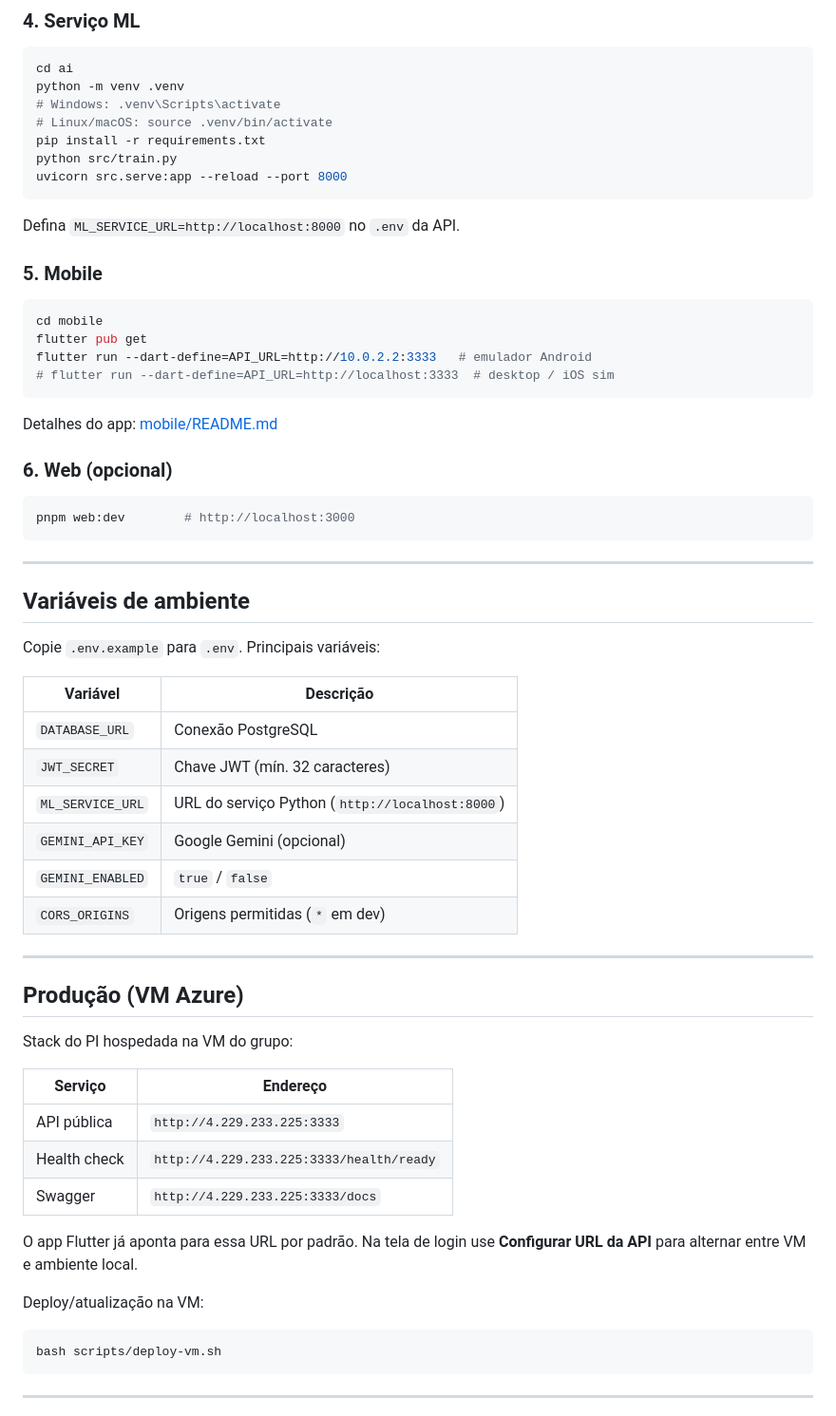
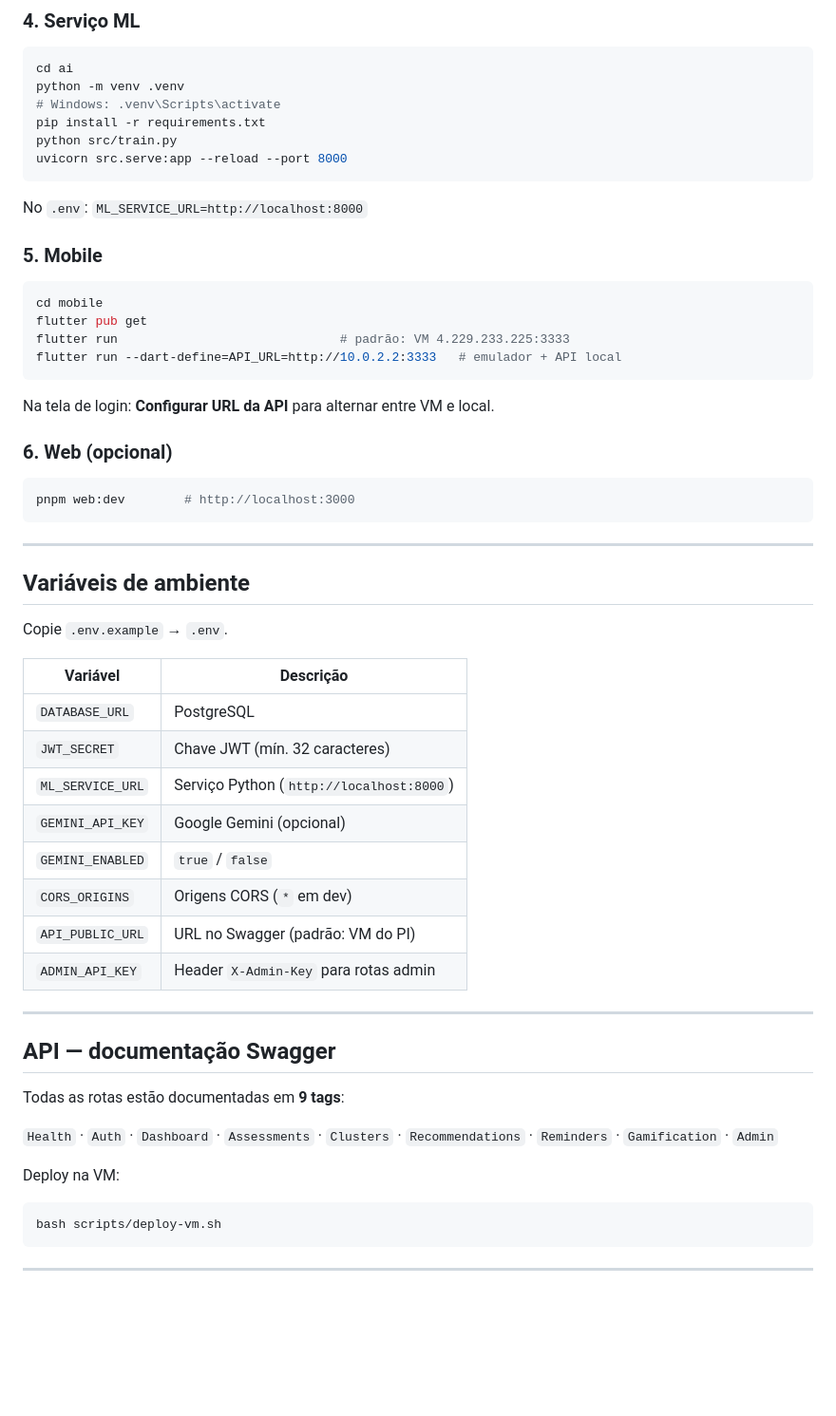
Before and after one commit to FatecFranca/DSM-P5-G08-2026-01, a Markdown page: README.md, the part around one of its changes. Shown at 95% size. Drawn GitHub-style; blank space fills up the shorter version.

Commit message:
Atualiza README.md com informações sobre a equipe, links rápidos da API, e melhorias na documentação do Swagger; ajusta pré-requisitos e instruções de configuração para o ambiente local e produção.

````diff
--- a/README.md
+++ b/README.md
@@ -102,24 +123,23 @@ Swagger: [http://4.229.233.225:3333/docs](http://4.229.233.225:3333/docs) · Ope
 cd ai
 python -m venv .venv
 # Windows: .venv\Scripts\activate
-# Linux/macOS: source .venv/bin/activate
 pip install -r requirements.txt
 python src/train.py
 uvicorn src.serve:app --reload --port 8000
 ```
 
-Defina `ML_SERVICE_URL=http://localhost:8000` no `.env` da API.
+No `.env`: `ML_SERVICE_URL=http://localhost:8000`
 
 ### 5. Mobile
 
 ```bash
 cd mobile
 flutter pub get
-flutter run --dart-define=API_URL=http://10.0.2.2:3333   # emulador Android
-# flutter run --dart-define=API_URL=http://localhost:3333  # desktop / iOS sim
+flutter run                              # padrão: VM 4.229.233.225:3333
+flutter run --dart-define=API_URL=http://10.0.2.2:3333   # emulador + API local
 ```
 
-Detalhes do app: [mobile/README.md](mobile/README.md)
+Na tela de login: **Configurar URL da API** para alternar entre VM e local.
 
 ### 6. Web (opcional)
 
@@ -131,32 +151,28 @@ pnpm web:dev        # http://localhost:3000
 
 ## Variáveis de ambiente
 
-Copie `.env.example` para `.env`. Principais variáveis:
+Copie `.env.example` → `.env`.
 
 | Variável | Descrição |
 |----------|-----------|
-| `DATABASE_URL` | Conexão PostgreSQL |
+| `DATABASE_URL` | PostgreSQL |
 | `JWT_SECRET` | Chave JWT (mín. 32 caracteres) |
-| `ML_SERVICE_URL` | URL do serviço Python (`http://localhost:8000`) |
+| `ML_SERVICE_URL` | Serviço Python (`http://localhost:8000`) |
 | `GEMINI_API_KEY` | Google Gemini (opcional) |
 | `GEMINI_ENABLED` | `true` / `false` |
-| `CORS_ORIGINS` | Origens permitidas (`*` em dev) |
+| `CORS_ORIGINS` | Origens CORS (`*` em dev) |
+| `API_PUBLIC_URL` | URL no Swagger (padrão: VM do PI) |
+| `ADMIN_API_KEY` | Header `X-Admin-Key` para rotas admin |
 
 ---
 
-## Produção (VM Azure)
+## API — documentação Swagger
 
-Stack do PI hospedada na VM do grupo:
+Todas as rotas estão documentadas em **9 tags**:
 
-| Serviço | Endereço |
-|---------|----------|
-| API pública | `http://4.229.233.225:3333` |
-| Health check | `http://4.229.233.225:3333/health/ready` |
-| Swagger | `http://4.229.233.225:3333/docs` |
+`Health` · `Auth` · `Dashboard` · `Assessments` · `Clusters` · `Recommendations` · `Reminders` · `Gamification` · `Admin`
 
-O app Flutter já aponta para essa URL por padrão. Na tela de login use **Configurar URL da API** para alternar entre VM e ambiente local.
-
-Deploy/atualização na VM:
+Deploy na VM:
 
 ```bash
 bash scripts/deploy-vm.sh
````
Also changed, not shown: other parts of README.md (+39 -32 lines).
